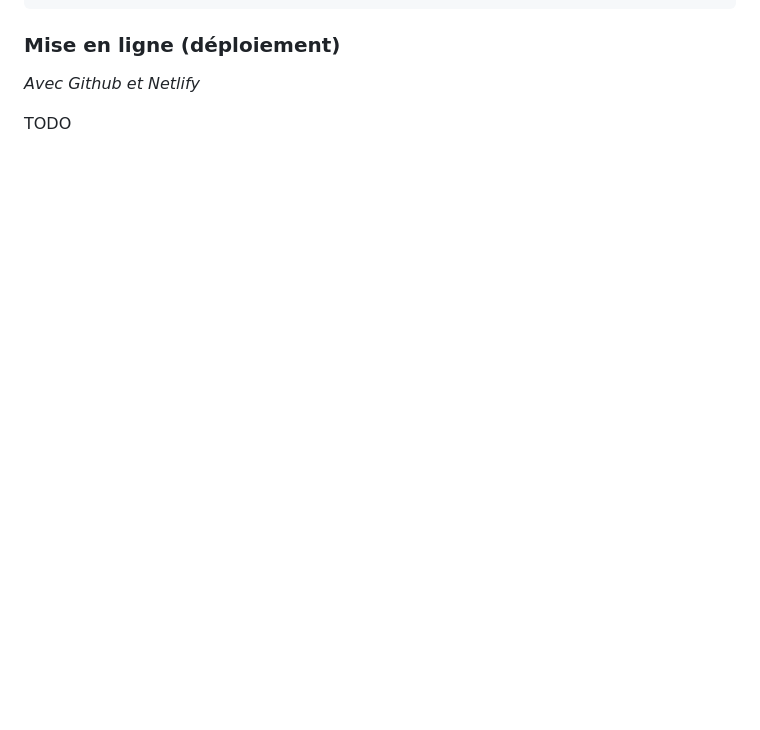
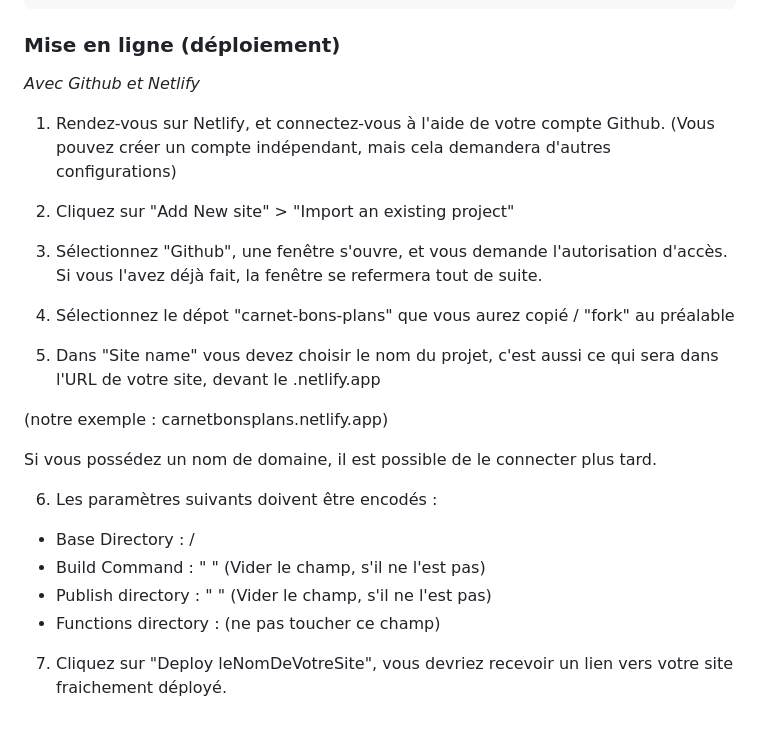
Before and after one commit to Nadege102/carnet-bons-plans, a Markdown page: README.MD, the part around the change. Rendered like a GitHub page; blank space fills up the shorter version.

Commit message:
feat: add deployement part to README.md

```diff
--- a/README.MD
+++ b/README.MD
@@ -99,4 +99,25 @@ Il conviendra également de remplacer les liens des logos et des URL vers nos re
 
 *Avec Github et Netlify*
 
-TODO
+1. Rendez-vous sur Netlify, et connectez-vous à l'aide de votre compte Github. (Vous pouvez créer un compte indépendant, mais cela demandera d'autres configurations)
+
+
+2. Cliquez sur "Add New site" > "Import an existing project"
+
+3. Sélectionnez "Github", une fenêtre s'ouvre, et vous demande l'autorisation d'accès. Si vous l'avez déjà fait, la fenêtre se refermera tout de suite.
+
+4. Sélectionnez le dépot "carnet-bons-plans" que vous aurez copié / "fork" au préalable
+
+5. Dans "Site name" vous devez choisir le nom du projet, c'est aussi ce qui sera dans l'URL de votre site, devant le .netlify.app
+
+(notre exemple : carnetbonsplans.netlify.app)
+
+Si vous possédez un nom de domaine, il est possible de le connecter plus tard.
+
+6. Les paramètres suivants doivent être encodés :
+- Base Directory : /
+- Build Command : " " (Vider le champ, s'il ne l'est pas)
+- Publish directory : " " (Vider le champ, s'il ne l'est pas)
+- Functions directory : (ne pas toucher ce champ)
+
+7. Cliquez sur "Deploy leNomDeVotreSite", vous devriez recevoir un lien vers votre site fraichement déployé.
```
